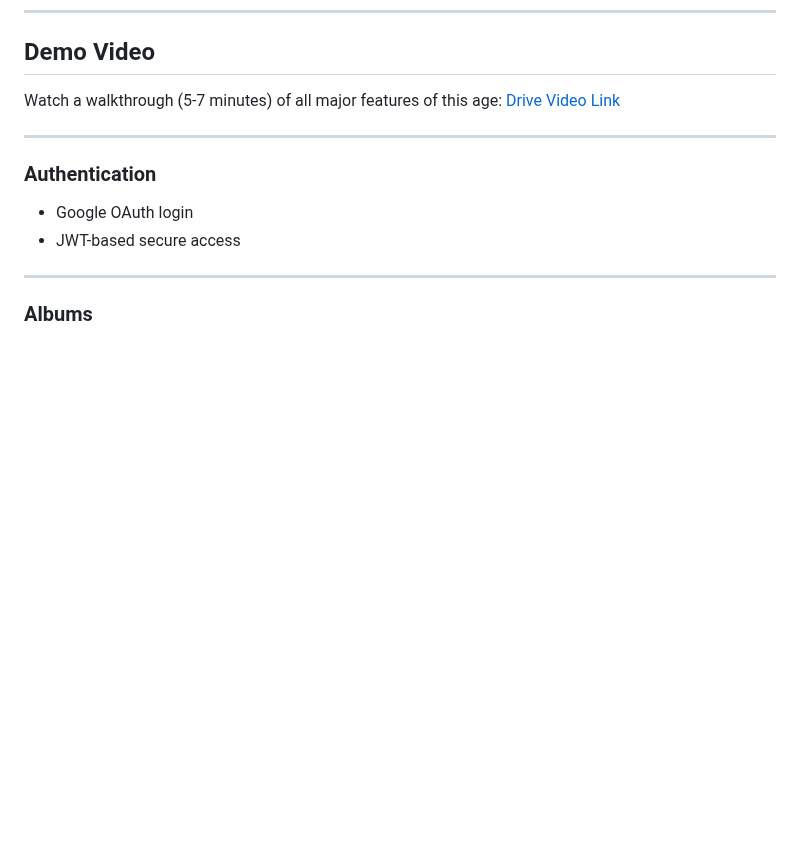
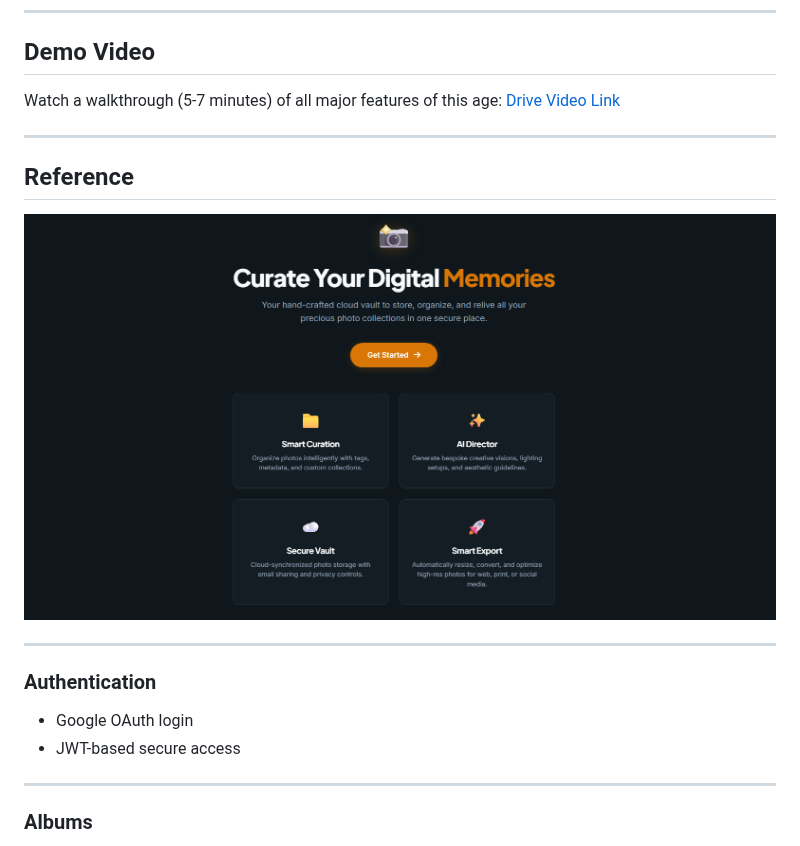
Before and after one commit to Sourabhpande532/Imgixy, a Markdown page: README.md, the part around the change. Rendered like a GitHub page; pictures changed too: assets/landing.png (added); blank space fills up the shorter version.

Commit message:
docs: Updated README.md

```diff
--- a/README.md
+++ b/README.md
@@ -40,6 +40,11 @@ npm run dev
 
 Watch a walkthrough (5-7 minutes) of all major features of this age:
 [Drive Video Link](https://drive.google.com/file/d/1I6qPh8k2N3v797tYNQmUhBB3up818tEe/view?usp=sharing)
+
+---
+
+## Reference
+![](./assets/landing.png)
 
 ---
 
```
Also changed, not shown: assets/landpage.png (deleted).
